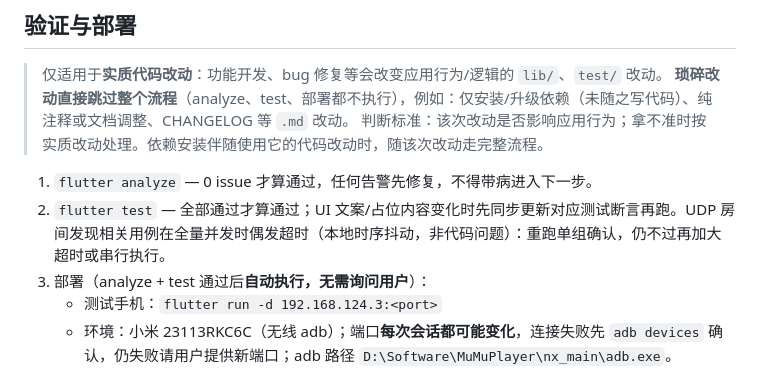
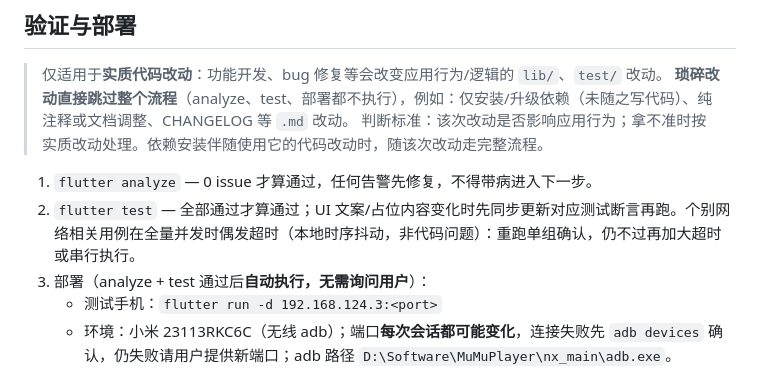
Before and after one commit to merrick-shen/horyx, a Markdown page: AGENTS.md, the part around the change. GitHub-like rendering.

Commit message:
docs: 修正 AGENTS.md 过时信息，移除 UDP 发现用例指引

```diff
--- a/AGENTS.md
+++ b/AGENTS.md
@@ -96,7 +96,7 @@ CHANGELOG.md 面向**用户**，不是开发日志，写作时始终以"用户
 > 判断标准：该次改动是否影响应用行为；拿不准时按实质改动处理。依赖安装伴随使用它的代码改动时，随该次改动走完整流程。
 
 1. `flutter analyze` — 0 issue 才算通过，任何告警先修复，不得带病进入下一步。
-2. `flutter test` — 全部通过才算通过；UI 文案/占位内容变化时先同步更新对应测试断言再跑。UDP 房间发现相关用例在全量并发时偶发超时（本地时序抖动，非代码问题）：重跑单组确认，仍不过再加大超时或串行执行。
+2. `flutter test` — 全部通过才算通过；UI 文案/占位内容变化时先同步更新对应测试断言再跑。个别网络相关用例在全量并发时偶发超时（本地时序抖动，非代码问题）：重跑单组确认，仍不过再加大超时或串行执行。
 3. 部署（analyze + test 通过后**自动执行，无需询问用户**）：
    - 测试手机：`flutter run -d 192.168.124.3:<port>`
    - 环境：小米 23113RKC6C（无线 adb）；端口**每次会话都可能变化**，连接失败先 `adb devices` 确认，仍失败请用户提供新端口；adb 路径 `D:\Software\MuMuPlayer\nx_main\adb.exe`。
```
